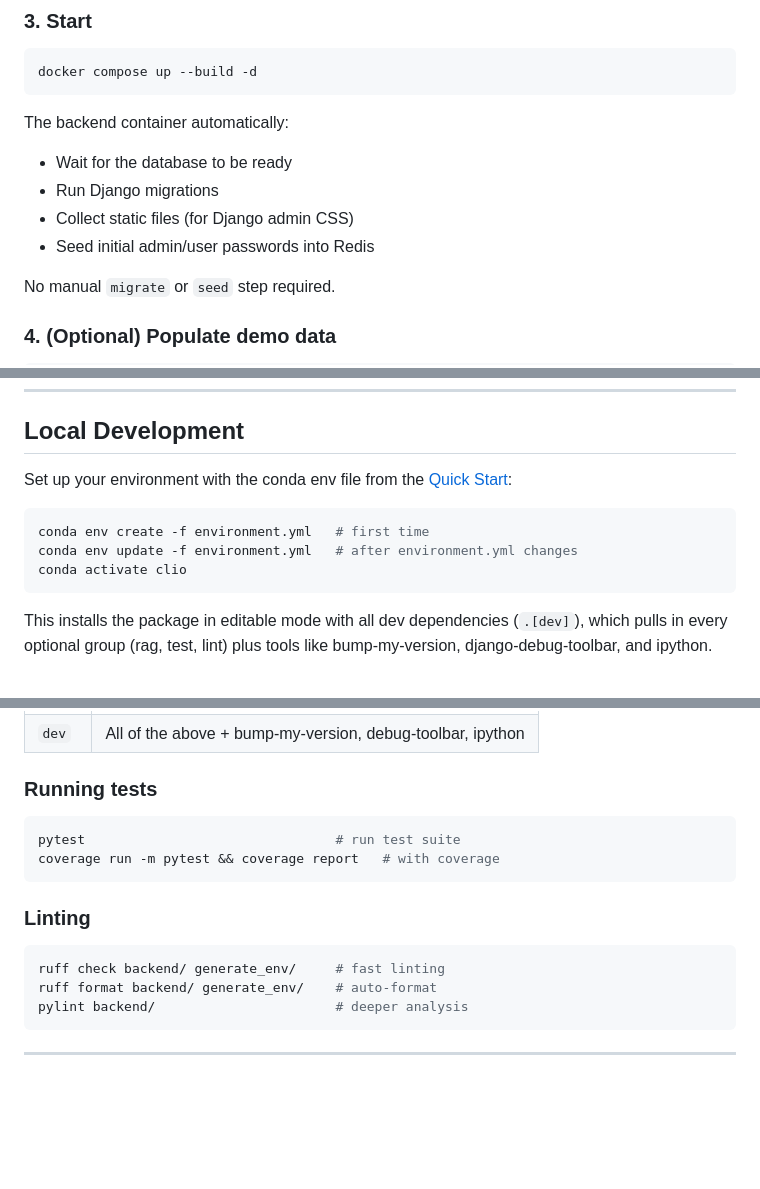
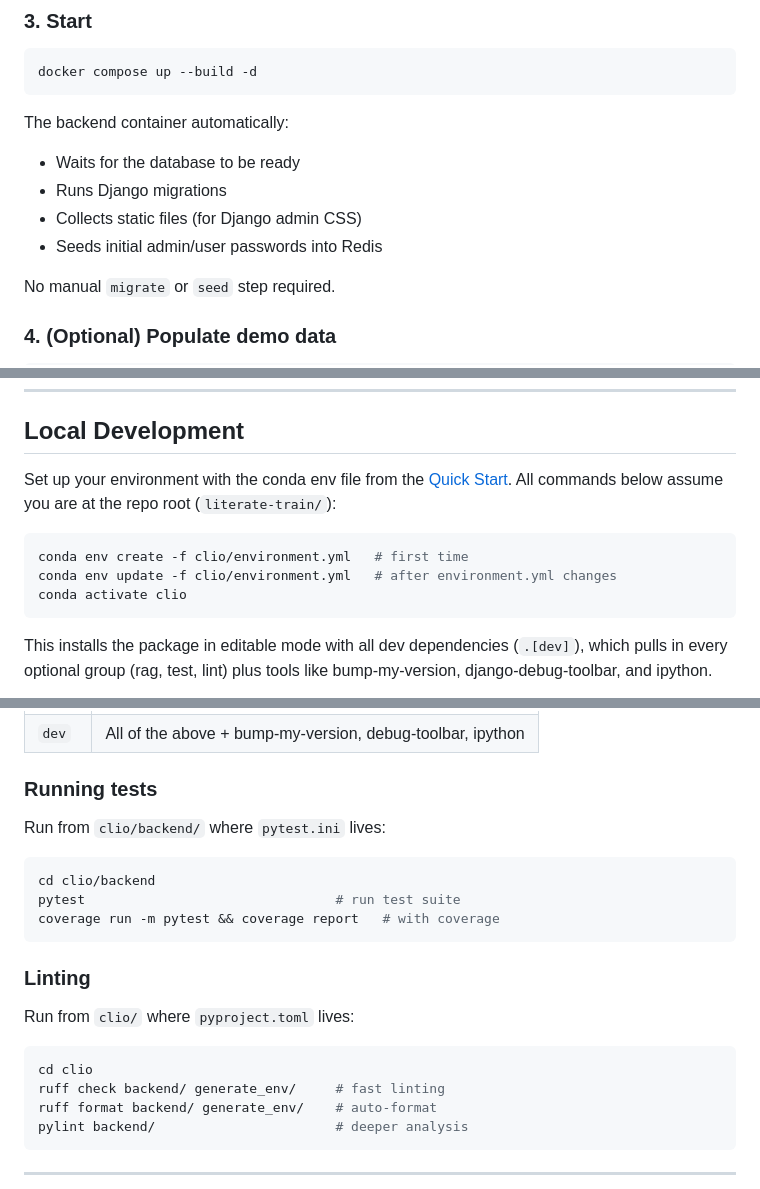
Before and after one commit to FooBarbarian-dev/literate-train, a Markdown page: README.md, 3 parts joined by grey strips. Rendered like a GitHub page; blank space fills up the shorter version.

Commit message:
docs: fix all Quick Start and Local Development paths after compose move
compose.yaml is now at the repo root (literate-train/), so:
- Quick Start step 1: cd literate-train (not literate-train/clio)
- Quick Start step 1: conda env create -f clio/environment.yml
- Quick Start step 3: correct auto-startup bullet tense (Waits/Runs/etc.)
- Local Development: note repo-root working directory assumption
- Local Development: conda update path clio/environment.yml
- Local Development: pytest note — run from clio/backend/ (pytest.ini)
- Local Development: ruff/pylint note — run from clio/ (pyproject.toml)
- RAG section: inline comment backend/.env → clio/backend/.env
- Production Hardening: backend/common/ → clio/backend/common/

https://claude.ai/code/session_01BoxgoLSyPmsugaJB3fq66N

````diff
--- a/README.md
+++ b/README.md
@@ -63,10 +63,10 @@ docker compose up --build -d
 ```
 
 The backend container automatically:
-- Wait for the database to be ready
-- Run Django migrations
-- Collect static files (for Django admin CSS)
-- Seed initial admin/user passwords into Redis
+- Waits for the database to be ready
+- Runs Django migrations
+- Collects static files (for Django admin CSS)
+- Seeds initial admin/user passwords into Redis
 
 No manual `migrate` or `seed` step required.
 
@@ -360,11 +360,12 @@ stripped from all results unconditionally.
 
 ## Local Development
 
-Set up your environment with the conda env file from the [Quick Start](#quick-start):
+Set up your environment with the conda env file from the [Quick Start](#quick-start).
+All commands below assume you are at the repo root (`literate-train/`):
 
 ```bash
-conda env create -f environment.yml   # first time
-conda env update -f environment.yml   # after environment.yml changes
+conda env create -f clio/environment.yml   # first time
+conda env update -f clio/environment.yml   # after environment.yml changes
 conda activate clio
 ```
 
@@ -406,14 +407,20 @@ can also be installed individually inside Docker or CI:
 
 ### Running tests
 
+Run from `clio/backend/` where `pytest.ini` lives:
+
 ```bash
+cd clio/backend
 pytest                                # run test suite
 coverage run -m pytest && coverage report   # with coverage
 ```
 
 ### Linting
 
+Run from `clio/` where `pyproject.toml` lives:
+
 ```bash
+cd clio
 ruff check backend/ generate_env/     # fast linting
 ruff format backend/ generate_env/    # auto-format
 pylint backend/                       # deeper analysis
````
Also changed, not shown: other parts of README.md (+2 -2 lines).
